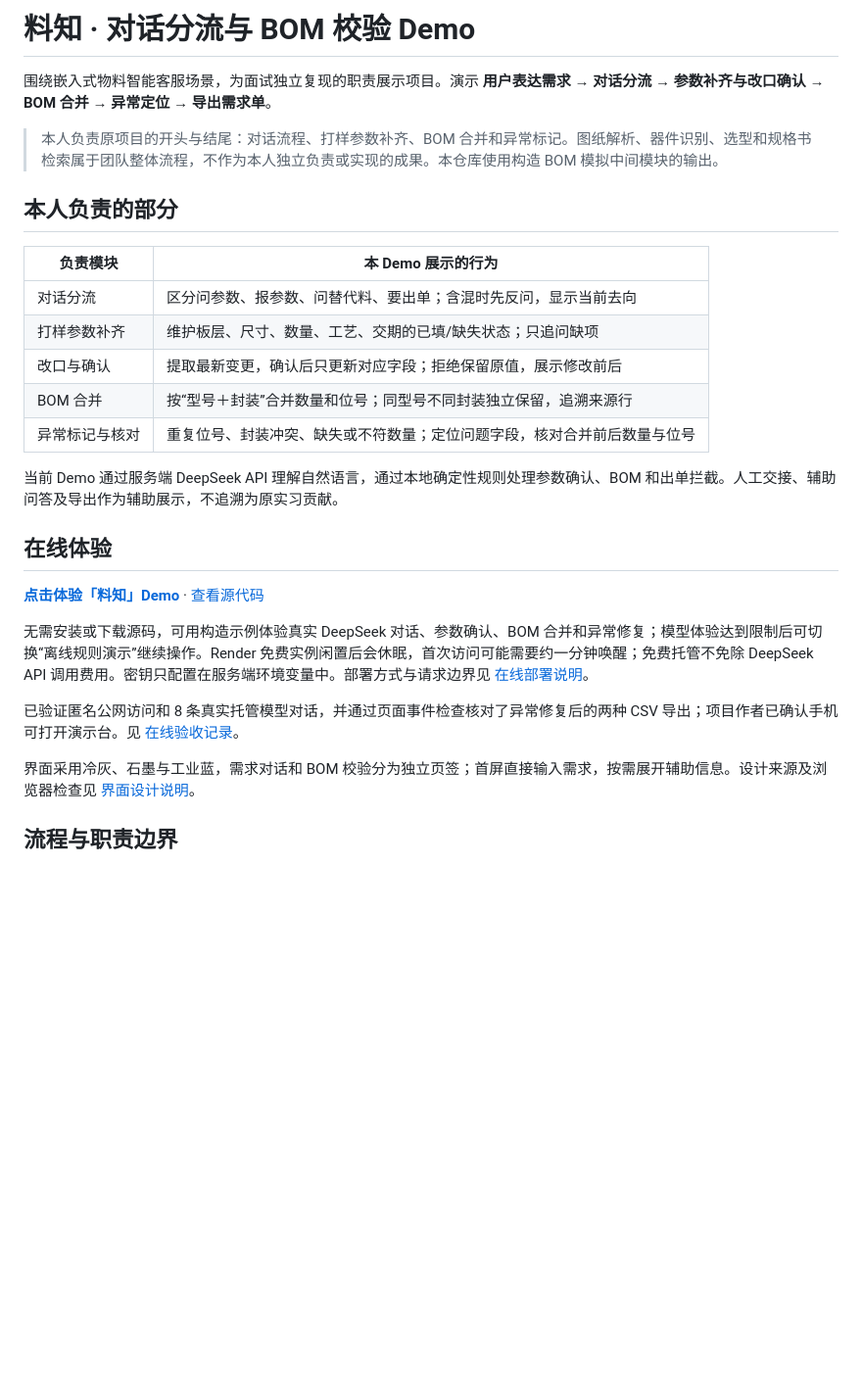
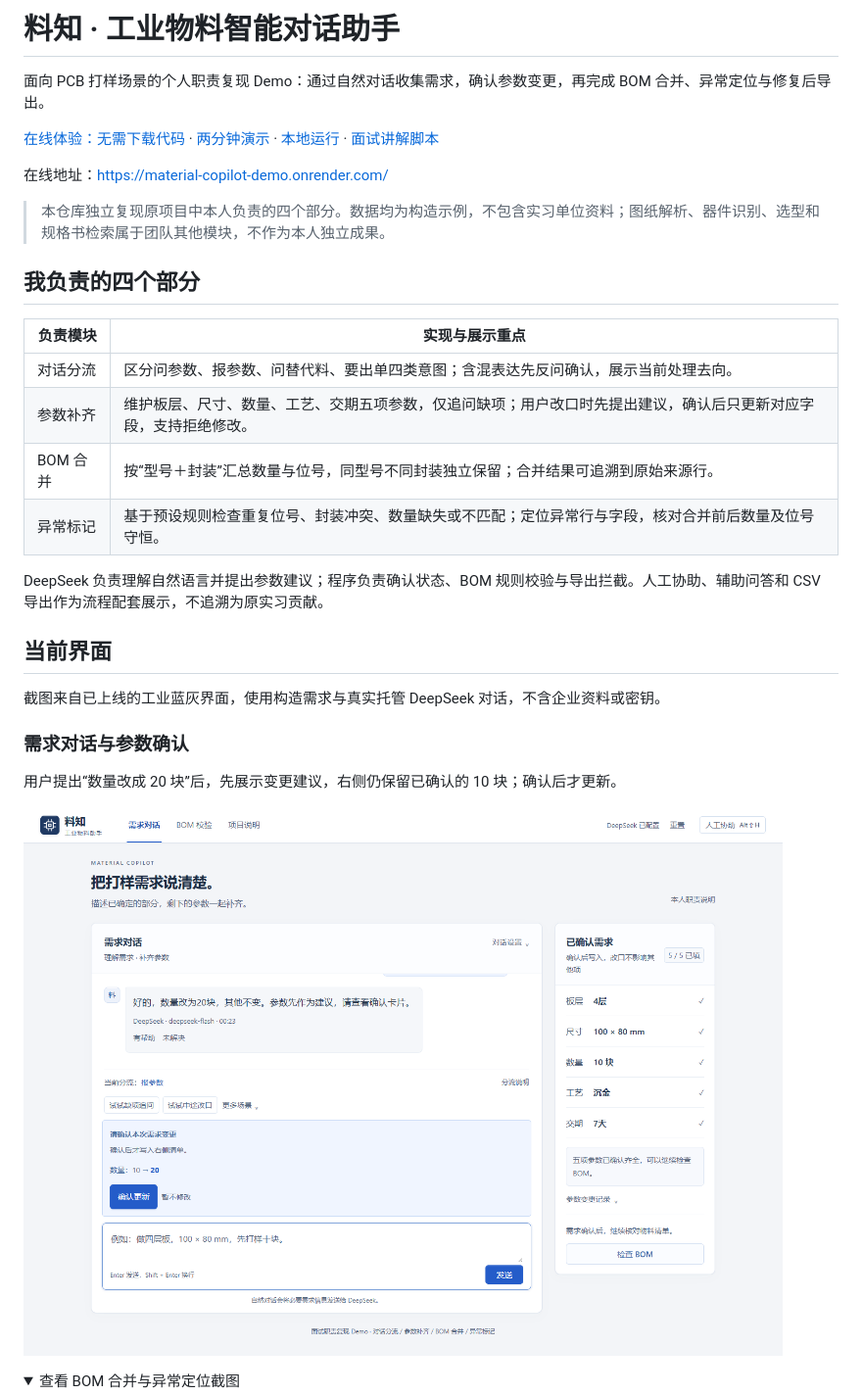
Before and after one commit to FriendRan/material-copilot-demo, a Markdown page: README.md, the part around one of its changes. Shown at 98% size. Rendered like a GitHub page; pictures changed too: docs/screenshots/conversation.png (added); folded sections open; blank space fills up the shorter version.

```diff
--- a/README.md
+++ b/README.md
@@ -1,30 +1,34 @@
-# 料知 · 对话分流与 BOM 校验 Demo
+# 料知 · 工业物料智能对话助手
 
-围绕嵌入式物料智能客服场景，为面试独立复现的职责展示项目。演示 **用户表达需求 → 对话分流 → 参数补齐与改口确认 → BOM 合并 → 异常定位 → 导出需求单**。
+面向 PCB 打样场景的个人职责复现 Demo：通过自然对话收集需求，确认参数变更，再完成 BOM 合并、异常定位与修复后导出。
 
-> 本人负责原项目的开头与结尾：对话流程、打样参数补齐、BOM 合并和异常标记。图纸解析、器件识别、选型和规格书检索属于团队整体流程，不作为本人独立负责或实现的成果。本仓库使用构造 BOM 模拟中间模块的输出。
+[在线体验：无需下载代码](https://material-copilot-demo.onrender.com/) · [两分钟演示](#两分钟演示) · [本地运行](#本地运行) · [面试讲解脚本](docs/demo-guide.md)
 
-## 本人负责的部分
+在线地址：https://material-copilot-demo.onrender.com/
 
-| 负责模块 | 本 Demo 展示的行为 |
+> 本仓库独立复现原项目中本人负责的四个部分。数据均为构造示例，不包含实习单位资料；图纸解析、器件识别、选型和规格书检索属于团队其他模块，不作为本人独立成果。
+
+## 我负责的四个部分
+
+| 负责模块 | 实现与展示重点 |
 | --- | --- |
-| 对话分流 | 区分问参数、报参数、问替代料、要出单；含混时先反问，显示当前去向 |
-| 打样参数补齐 | 维护板层、尺寸、数量、工艺、交期的已填/缺失状态；只追问缺项 |
-| 改口与确认 | 提取最新变更，确认后只更新对应字段；拒绝保留原值，展示修改前后 |
-| BOM 合并 | 按“型号＋封装”合并数量和位号；同型号不同封装独立保留，追溯来源行 |
-| 异常标记与核对 | 重复位号、封装冲突、缺失或不符数量；定位问题字段，核对合并前后数量与位号 |
+| 对话分流 | 区分问参数、报参数、问替代料、要出单四类意图；含混表达先反问确认，展示当前处理去向。 |
+| 参数补齐 | 维护板层、尺寸、数量、工艺、交期五项参数，仅追问缺项；用户改口时先提出建议，确认后只更新对应字段，支持拒绝修改。 |
+| BOM 合并 | 按“型号＋封装”汇总数量与位号，同型号不同封装独立保留；合并结果可追溯到原始来源行。 |
+| 异常标记 | 基于预设规则检查重复位号、封装冲突、数量缺失或不匹配；定位异常行与字段，核对合并前后数量及位号守恒。 |
 
-当前 Demo 通过服务端 DeepSeek API 理解自然语言，通过本地确定性规则处理参数确认、BOM 和出单拦截。人工交接、辅助问答及导出作为辅助展示，不追溯为原实习贡献。
+DeepSeek 负责理解自然语言并提出参数建议；程序负责确认状态、BOM 规则校验与导出拦截。人工协助、辅助问答和 CSV 导出作为流程配套展示，不追溯为原实习贡献。
 
-## 在线体验
+## 当前界面
 
-**[点击体验「料知」Demo](https://material-copilot-demo.onrender.com/)** · [查看源代码](https://github.com/FriendRan/material-copilot-demo)
+截图来自已上线的工业蓝灰界面，使用构造需求与真实托管 DeepSeek 对话，不含企业资料或密钥。
 
-无需安装或下载源码，可用构造示例体验真实 DeepSeek 对话、参数确认、BOM 合并和异常修复；模型体验达到限制后可切换“离线规则演示”继续操作。Render 免费实例闲置后会休眠，首次访问可能需要约一分钟唤醒；免费托管不免除 DeepSeek API 调用费用。密钥只配置在服务端环境变量中。部署方式与请求边界见 [在线部署说明](docs/online-deployment.md)。
+### 需求对话与参数确认
 
-已验证匿名公网访问和 8 条真实托管模型对话，并通过页面事件检查核对了异常修复后的两种 CSV 导出；项目作者已确认手机可打开演示台。见 [在线验收记录](docs/acceptance/render-online.json)。
+用户提出“数量改成 20 块”后，先展示变更建议，右侧仍保留已确认的 10 块；确认后才更新。
 
-界面采用冷灰、石墨与工业蓝，需求对话和 BOM 校验分为独立页签；首屏直接输入需求，按需展开辅助信息。设计来源及浏览器检查见 [界面设计说明](docs/ui-design.md)。
+![需求对话与参数确认：变更建议和已确认需求分开呈现](docs/screenshots/conversation.png)
 
-## 流程与职责边界
+<details>
+<summary>查看 BOM 合并与异常定位截图</summary>
 
```
Also changed, not shown: other parts of README.md (+54 -97 lines), docs/screenshots/bom-review.png (added).
